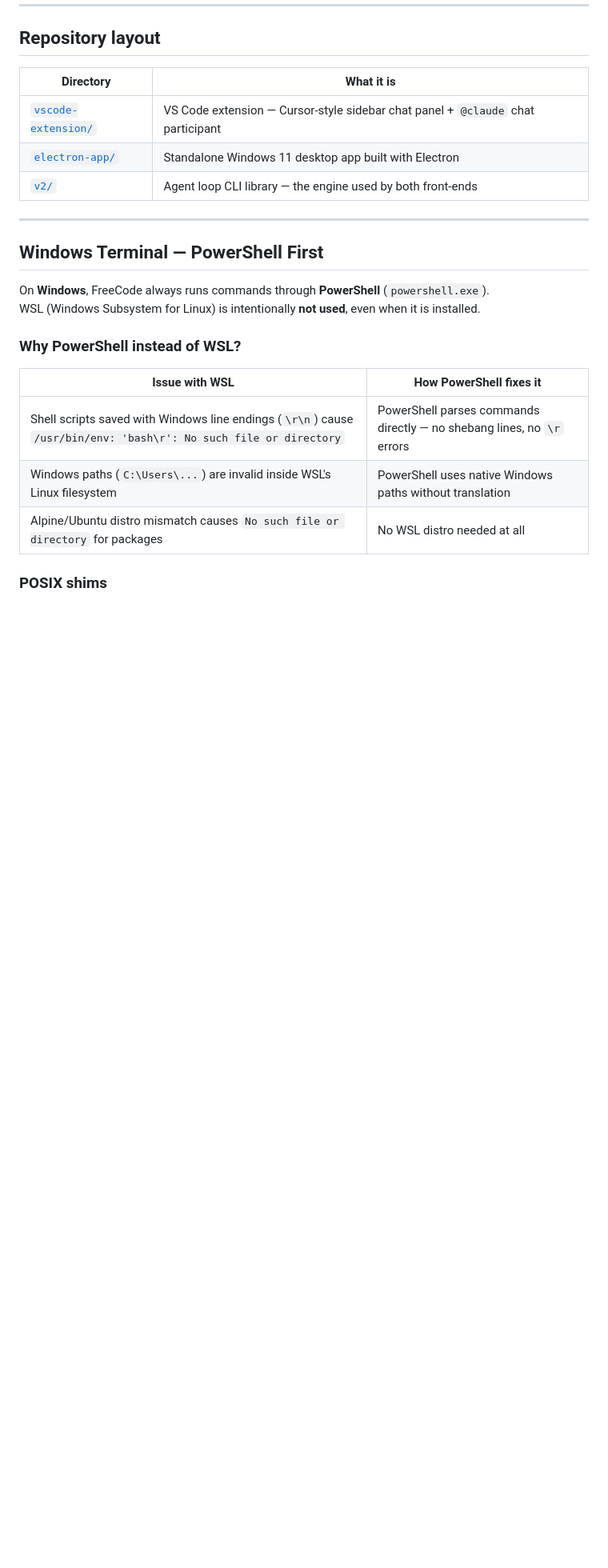
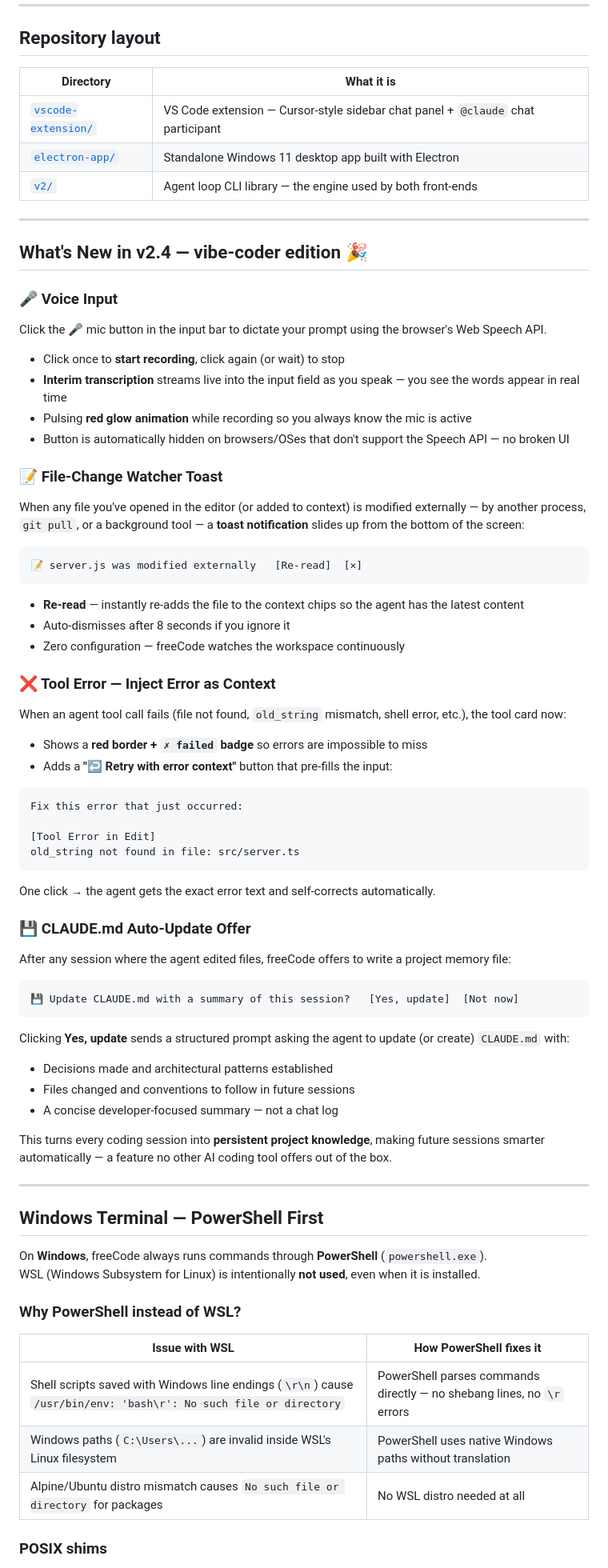
Before and after one commit to codomium/FreeCode, a Markdown page: README.md, the part around one of its changes. Shown at 80% size. Drawn GitHub-style; blank space fills up the shorter version.

````diff
--- a/README.md
+++ b/README.md
@@ -14,9 +17,65 @@ An open-source, **VS Code-inspired AI coding assistant** with full tool access
 
 ---
 
+## What's New in v2.4 — vibe-coder edition 🎉
+
+### 🎤 Voice Input
+
+Click the **🎤** mic button in the input bar to dictate your prompt using the browser's Web Speech API.
+
+- Click once to **start recording**, click again (or wait) to stop
+- **Interim transcription** streams live into the input field as you speak — you see the words appear in real time
+- Pulsing **red glow animation** while recording so you always know the mic is active
+- Button is automatically hidden on browsers/OSes that don't support the Speech API — no broken UI
+
+### 📝 File-Change Watcher Toast
+
+When any file you've opened in the editor (or added to context) is modified externally — by another process, `git pull`, or a background tool — a **toast notification** slides up from the bottom of the screen:
+
+```
+📝 server.js was modified externally   [Re-read]  [✕]
+```
+
+- **Re-read** — instantly re-adds the file to the context chips so the agent has the latest content
+- Auto-dismisses after 8 seconds if you ignore it
+- Zero configuration — freeCode watches the workspace continuously
+
+### ❌ Tool Error — Inject Error as Context
+
+When an agent tool call fails (file not found, `old_string` mismatch, shell error, etc.), the tool card now:
+
+- Shows a **red border + `✗ failed` badge** so errors are impossible to miss
+- Adds a **"↩ Retry with error context"** button that pre-fills the input:
+
+```
+Fix this error that just occurred:
+
+[Tool Error in Edit]
+old_string not found in file: src/server.ts
+```
+
+One click → the agent gets the exact error text and self-corrects automatically.
+
+### 💾 CLAUDE.md Auto-Update Offer
+
+After any session where the agent edited files, freeCode offers to write a project memory file:
+
+```
+💾 Update CLAUDE.md with a summary of this session?   [Yes, update]  [Not now]
+```
+
+Clicking **Yes, update** sends a structured prompt asking the agent to update (or create) `CLAUDE.md` with:
+- Decisions made and architectural patterns established
+- Files changed and conventions to follow in future sessions
+- A concise developer-focused summary — not a chat log
+
+This turns every coding session into **persistent project knowledge**, making future sessions smarter automatically — a feature no other AI coding tool offers out of the box.
+
+---
+
 ## Windows Terminal — PowerShell First
 
-On **Windows**, FreeCode always runs commands through **PowerShell** (`powershell.exe`).
+On **Windows**, freeCode always runs commands through **PowerShell** (`powershell.exe`).
 WSL (Windows Subsystem for Linux) is intentionally **not used**, even when it is installed.
 
 ### Why PowerShell instead of WSL?
````
Also changed, not shown: other parts of README.md (+14 -11 lines), electron-app/README.md (+54 -10 lines).
